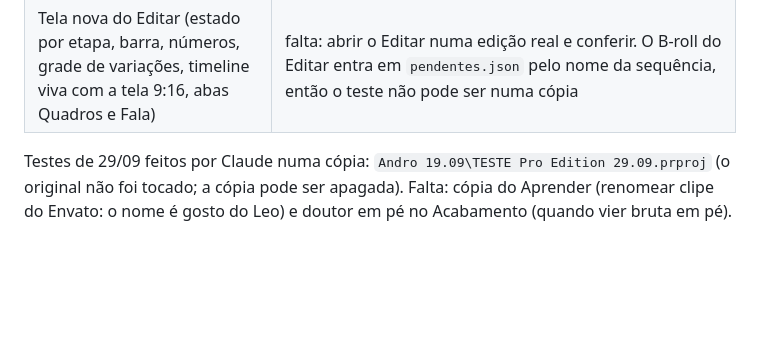
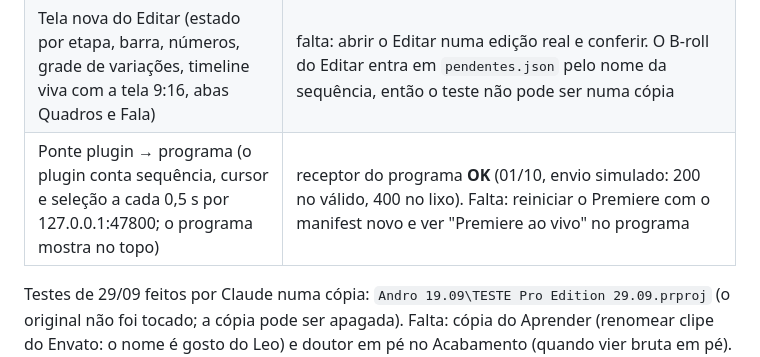
Before and after one commit to leogiora/Pro-Edition, a Markdown page: HANDOFF-cowork-2026-09-24.md, the part around the change. GitHub-like rendering; blank space fills up the shorter version.

Commit message:
docs(handoff): prova da ponte plugin -> programa
Co-Authored-By: Claude Opus 5.5 <noreply@anthropic.com>

```diff
--- a/HANDOFF-cowork-2026-09-24.md
+++ b/HANDOFF-cowork-2026-09-24.md
@@ -260,6 +260,7 @@ o Leo antes de mexer):
 | Split da Menopausa (B-roll em cima, `Bottom` do Rounded Crop) no Auto Split | **OK** (29/09): borda de baixo em 45%, Bottom 27,5% no 720×1280 |
 | Quadrado 1:1 (botão do Auto Split) | **OK** (29/09): 697 clipes da V1 a 50%, 100 B-rolls cobrindo o quadrado |
 | Tela nova do Editar (estado por etapa, barra, números, grade de variações, timeline viva com a tela 9:16, abas Quadros e Fala) | falta: abrir o Editar numa edição real e conferir. O B-roll do Editar entra em `pendentes.json` pelo nome da sequência, então o teste não pode ser numa cópia |
+| Ponte plugin → programa (o plugin conta sequência, cursor e seleção a cada 0,5 s por 127.0.0.1:47800; o programa mostra no topo) | receptor do programa **OK** (01/10, envio simulado: 200 no válido, 400 no lixo). Falta: reiniciar o Premiere com o manifest novo e ver "Premiere ao vivo" no programa |
 
 Testes de 29/09 feitos por Claude numa cópia: `Andro 19.09\TESTE Pro Edition
 29.09.prproj` (o original não foi tocado; a cópia pode ser apagada). Falta:
```
